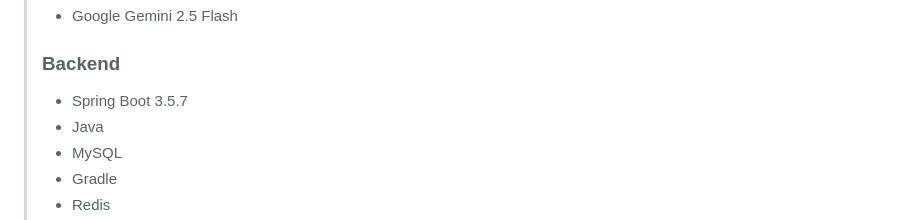
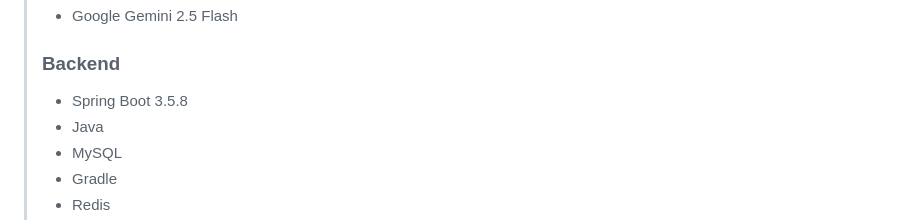
Before and after one commit to rnjs010/Catching, a Markdown page: README.md, the part around the change. GitHub-like rendering.

Commit message:
Docs: 기획서 수정

```diff
--- a/README.md
+++ b/README.md
@@ -175,7 +175,7 @@ AI 기반으로 빠르게 회사 관련 정보를 받고 싶은 분
 
 ### Backend
 
-- Spring Boot 3.5.7
+- Spring Boot 3.5.8
 - Java
 - MySQL
 - Gradle
```
